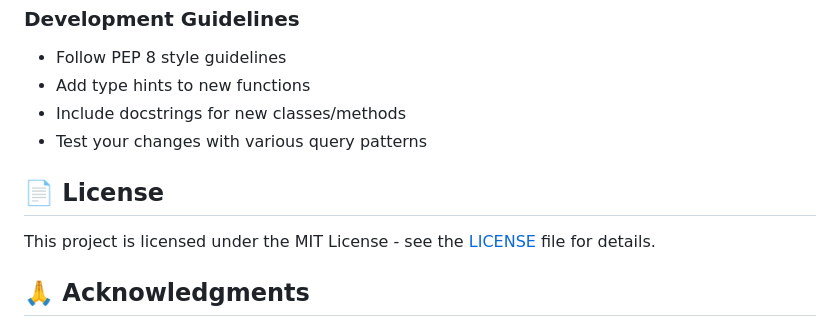
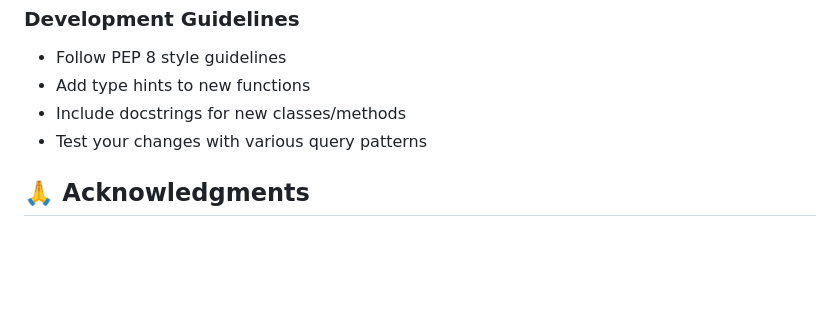
Before and after one commit to vamsimolakahemraj/nql_agent, a Markdown page: README.md, the part around the change. Rendered like a GitHub page; blank space fills up the shorter version.

```diff
--- a/README.md
+++ b/README.md
@@ -263,10 +263,6 @@ curl http://localhost:8000/api/schema
 - Include docstrings for new classes/methods
 - Test your changes with various query patterns
 
-## 📄 License
-
-This project is licensed under the MIT License - see the [LICENSE](LICENSE) file for details.
-
 ## 🙏 Acknowledgments
 
 - FastAPI for the excellent web framework
```
